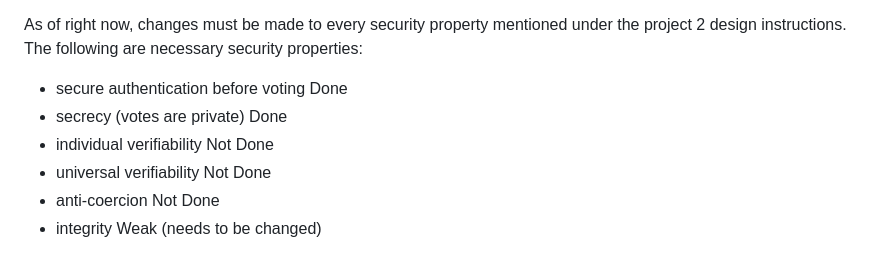
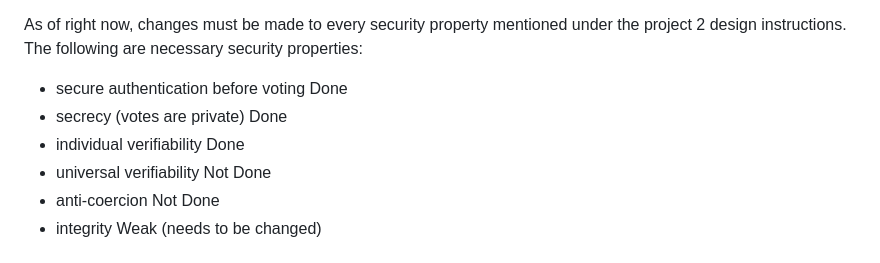
Before and after one commit to ChristopherSmith101/E2E_Voting, a Markdown page: README.md, the part around the change. GitHub-like rendering.

```diff
--- a/README.md
+++ b/README.md
@@ -5,7 +5,7 @@ A work-inprogress, the current implementation is a simplified end-to-end verifia
 As of right now, changes must be made to every security property mentioned under the project 2 design instructions. The following are necessary security properties:
 - secure authentication before voting       Done
 - secrecy (votes are private)               Done
-- individual verifiability                  Not Done
+- individual verifiability                  Done
 - universal verifiability                   Not Done
 - anti-coercion                             Not Done
 - integrity                                 Weak (needs to be changed)
```
